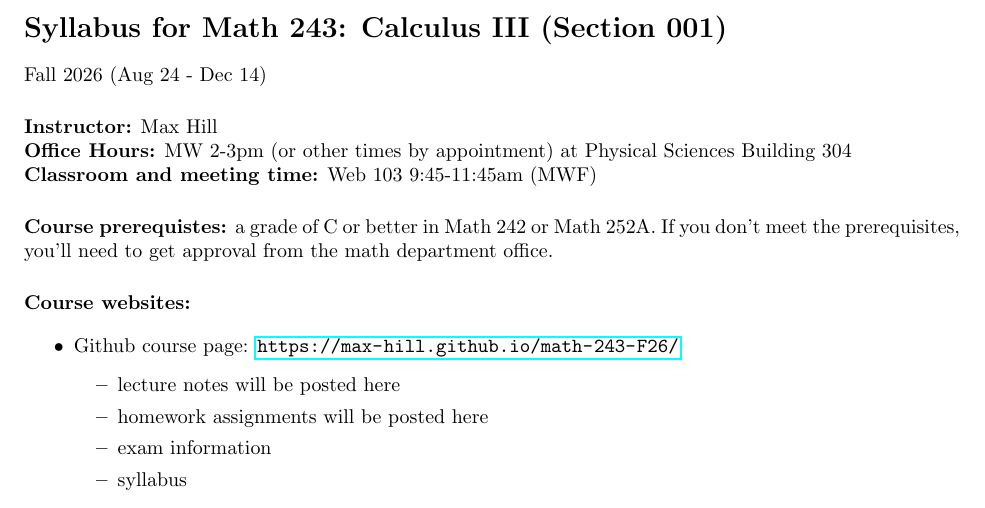
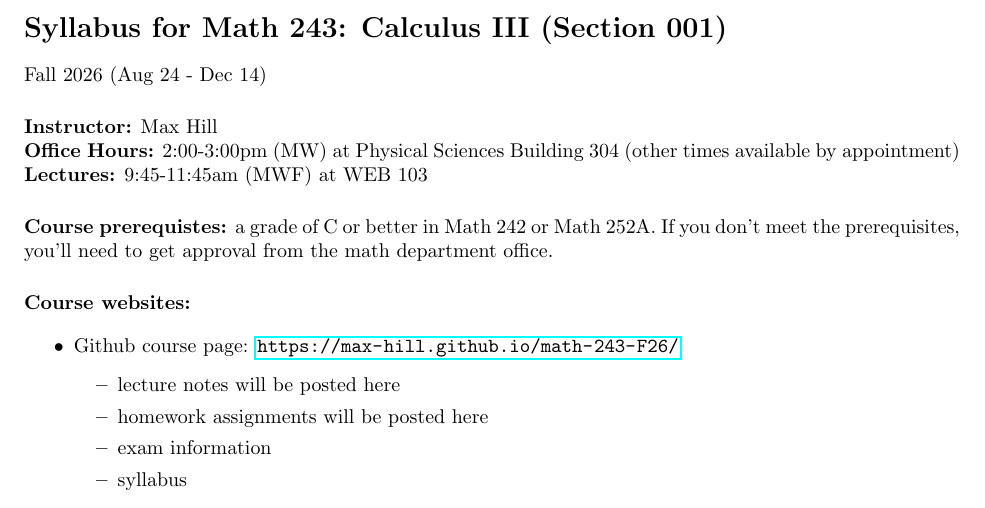
Before and after one commit to max-hill/math-243-F26, a LaTeX document (syllabus/syllabus.tex): part of page 1 of 2, cut so that both start at the same text. Compiled offline with pdfLaTeX.

Commit message:
update syllabus

```diff
--- a/syllabus/syllabus.tex
+++ b/syllabus/syllabus.tex
@@ -56,8 +56,11 @@ Fall 2026 (Aug 24 - Dec 14)
 
 
 \Fl{Instructor:} Max Hill
-\fl{Office Hours:} MW 2-3pm (or other times by appointment) at Physical Sciences Building 304
-\fl{Classroom and meeting time:} Web 103 9:45-11:45am (MWF)
+
+\noindent\textbf{Office Hours:} 2:00-3:00pm (MW) at Physical Sciences Building 304 (other
+times available by appointment)
+
+\noindent\textbf{Lectures:} 9:45-11:45am (MWF) at WEB 103
 
 \Fl{Course prerequistes:} a grade of C or better in Math 242 or Math 252A. If
 you don't meet the prerequisites, you'll need to get approval from the math
```
Also changed, not shown: syllabus/syllabus.pdf.
